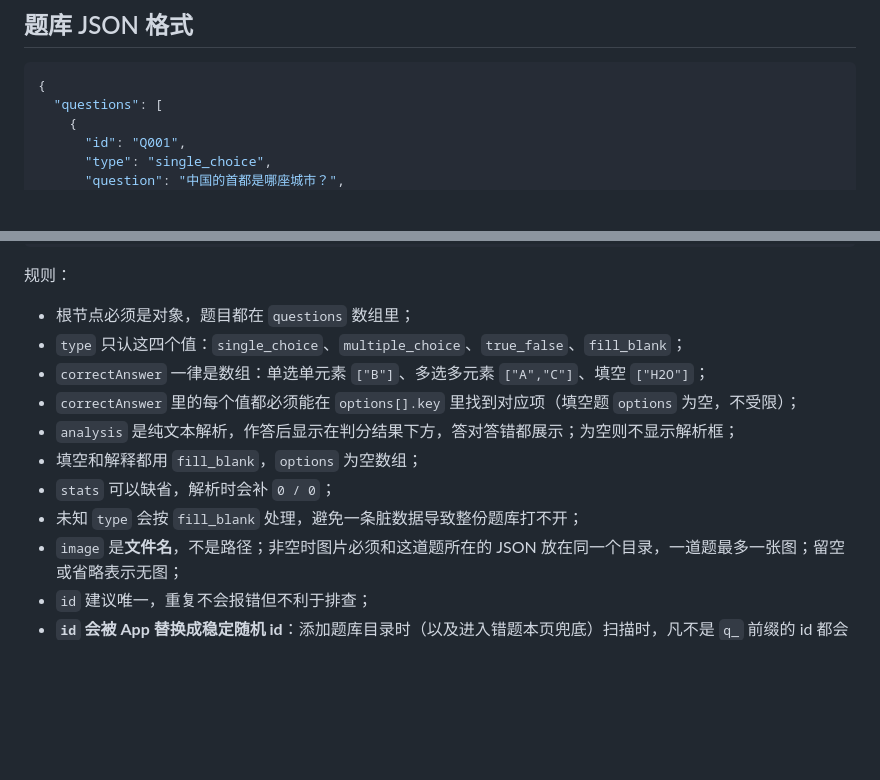
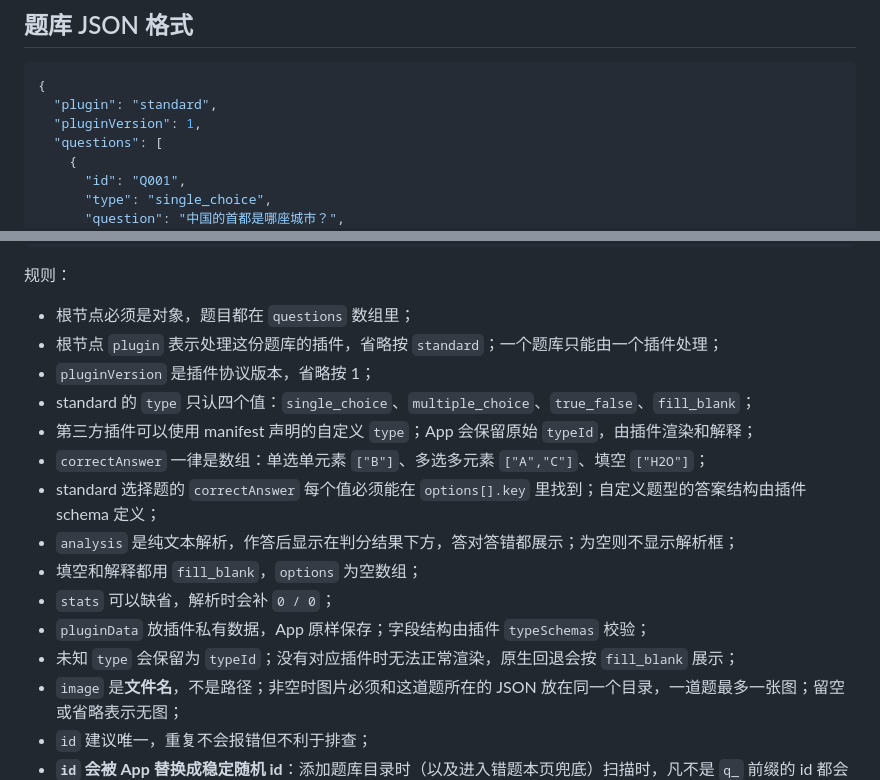
Before and after one commit to cztrtr/tbank, a Markdown page: docs/DEVELOPMENT.md, 2 parts joined by grey strips. Rendered like a GitHub page; blank space fills up the shorter version.

````diff
--- a/docs/DEVELOPMENT.md
+++ b/docs/DEVELOPMENT.md
@@ -288,6 +288,8 @@ build/windows/x64/runner/Release/
 
 ```json
 {
+  "plugin": "standard",
+  "pluginVersion": 1,
   "questions": [
     {
       "id": "Q001",
@@ -362,13 +364,17 @@ build/windows/x64/runner/Release/
 规则：
 
 - 根节点必须是对象，题目都在 `questions` 数组里；
-- `type` 只认这四个值：`single_choice`、`multiple_choice`、`true_false`、`fill_blank`；
+- 根节点 `plugin` 表示处理这份题库的插件，省略按 `standard`；一个题库只能由一个插件处理；
+- `pluginVersion` 是插件协议版本，省略按 1；
+- standard 的 `type` 只认四个值：`single_choice`、`multiple_choice`、`true_false`、`fill_blank`；
+- 第三方插件可以使用 manifest 声明的自定义 `type`；App 会保留原始 `typeId`，由插件渲染和解释；
 - `correctAnswer` 一律是数组：单选单元素 `["B"]`、多选多元素 `["A","C"]`、填空 `["H2O"]`；
-- `correctAnswer` 里的每个值都必须能在 `options[].key` 里找到对应项（填空题 `options` 为空，不受限）；
+- standard 选择题的 `correctAnswer` 每个值必须能在 `options[].key` 里找到；自定义题型的答案结构由插件 schema 定义；
 - `analysis` 是纯文本解析，作答后显示在判分结果下方，答对答错都展示；为空则不显示解析框；
 - 填空和解释都用 `fill_blank`，`options` 为空数组；
 - `stats` 可以缺省，解析时会补 `0 / 0`；
-- 未知 `type` 会按 `fill_blank` 处理，避免一条脏数据导致整份题库打不开；
+- `pluginData` 放插件私有数据，App 原样保存；字段结构由插件 `typeSchemas` 校验；
+- 未知 `type` 会保留为 `typeId`；没有对应插件时无法正常渲染，原生回退会按 `fill_blank` 展示；
 - `image` 是**文件名**，不是路径；非空时图片必须和这道题所在的 JSON 放在同一个目录，一道题最多一张图；留空或省略表示无图；
 - `id` 建议唯一，重复不会报错但不利于排查；
 - **`id` 会被 App 替换成稳定随机 id**：添加题库目录时（以及进入错题本页兜底）扫描时，凡不是 `q_` 前缀的 id
````
Also changed, not shown: README.md (+39 -3 lines).
